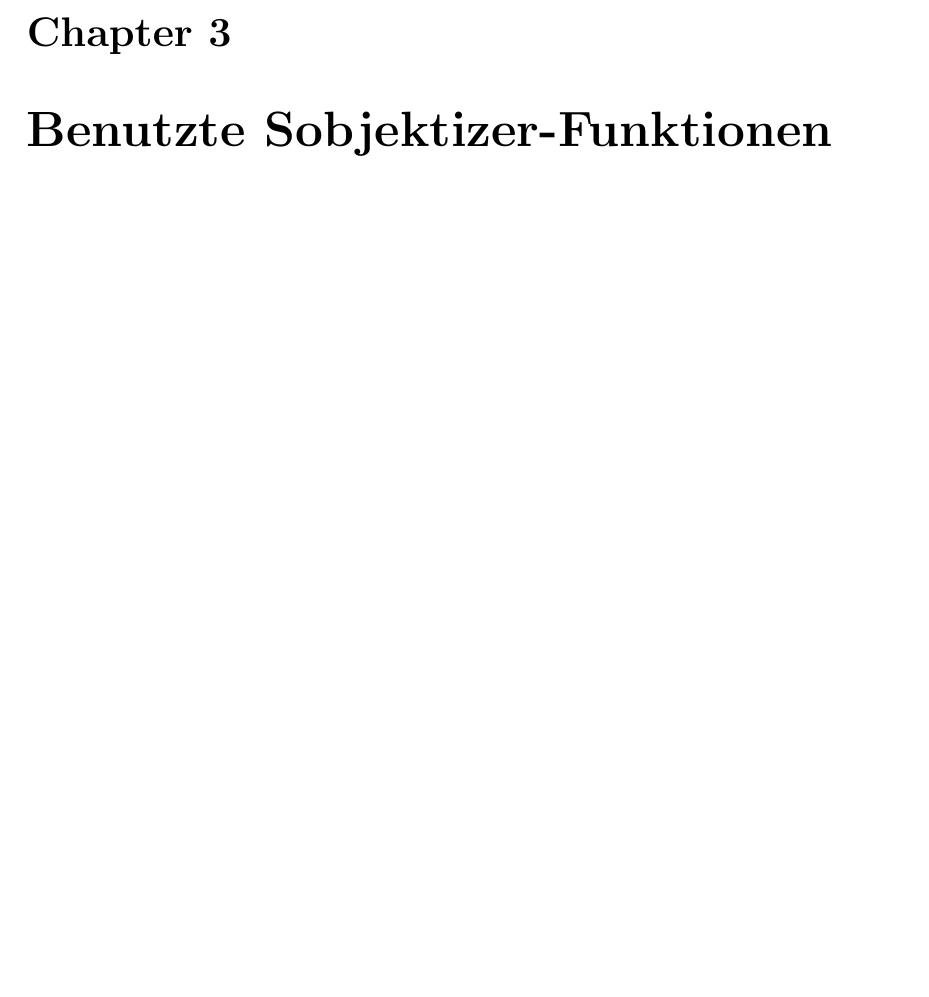
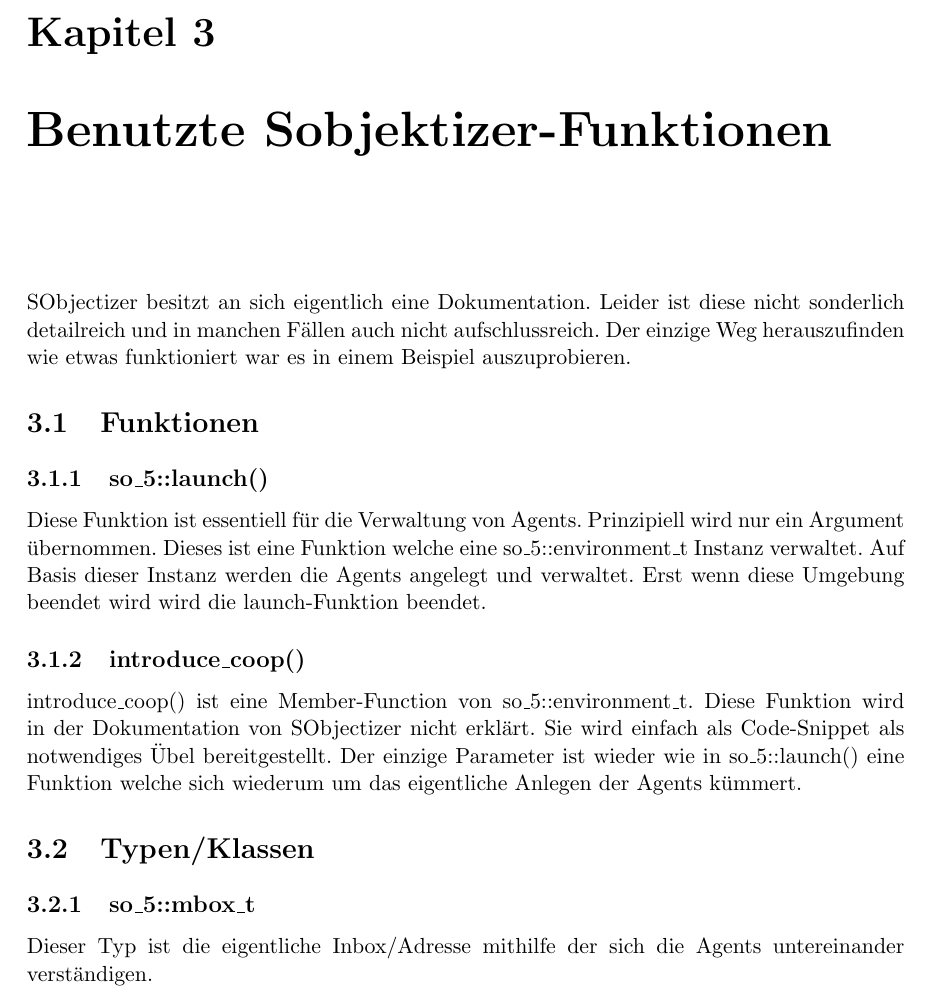
Before and after one commit to 2GaMe4LiFe/raft_consensus_threading_implementation, a LaTeX thesis (raft_implementation_doc/main.tex, which reads raft_implementation_doc/sections/used_functions.tex): part of page 12 of 14, cut at the place of the change, the shorter picture padded with empty space. Compiled offline with pdfLaTeX.

Commit message:
add information about launch and introducecoop

```diff
--- a/raft_implementation_doc/main.tex
+++ b/raft_implementation_doc/main.tex
@@ -1,6 +1,6 @@
 \documentclass[11pt,a4paper,openany]{book}
 
-%\usepackage[german]{babel}	%in case you want to write a german thesis
+\usepackage[german]{babel}	%in case you want to write a german thesis
 
 %settings for generation of titlepage, index and table of content
 \include{sections/Settings}
--- a/raft_implementation_doc/sections/used_functions.tex
+++ b/raft_implementation_doc/sections/used_functions.tex
@@ -1,3 +1,25 @@
 \chapter{Benutzte Sobjektizer-Funktionen}
 
 \vspace{10mm}
+
+SObjectizer besitzt an sich eigentlich eine Dokumentation. Leider ist diese
+nicht sonderlich detailreich und in manchen Fällen auch nicht aufschlussreich.
+Der einzige Weg herauszufinden wie etwas funktioniert war es in einem Beispiel auszuprobieren.
+
+\section{Funktionen}
+
+\subsection{so\_5::launch()}
+Diese Funktion ist essentiell für die Verwaltung von Agents. Prinzipiell wird nur ein Argument übernommen.
+Dieses ist eine Funktion welche eine so\_5::environment\_t Instanz verwaltet. Auf Basis dieser Instanz werden
+die Agents angelegt und verwaltet. Erst wenn diese Umgebung beendet wird wird die launch-Funktion beendet.
+
+\subsection{introduce\_coop()}
+introduce\_coop() ist eine Member-Function von so\_5::environment\_t. Diese Funktion wird in der Dokumentation von
+SObjectizer nicht erklärt. Sie wird einfach als Code-Snippet als notwendiges Übel bereitgestellt. Der einzige
+Parameter ist wieder wie in so\_5::launch() eine Funktion welche sich wiederum um das eigentliche Anlegen der
+Agents kümmert.
+
+\section{Typen/Klassen}
+
+\subsection{so\_5::mbox\_t}
+Dieser Typ ist die eigentliche Inbox/Adresse mithilfe der sich die Agents untereinander verständigen.
```
Also changed, not shown: raft_implementation_doc/main.pdf.
